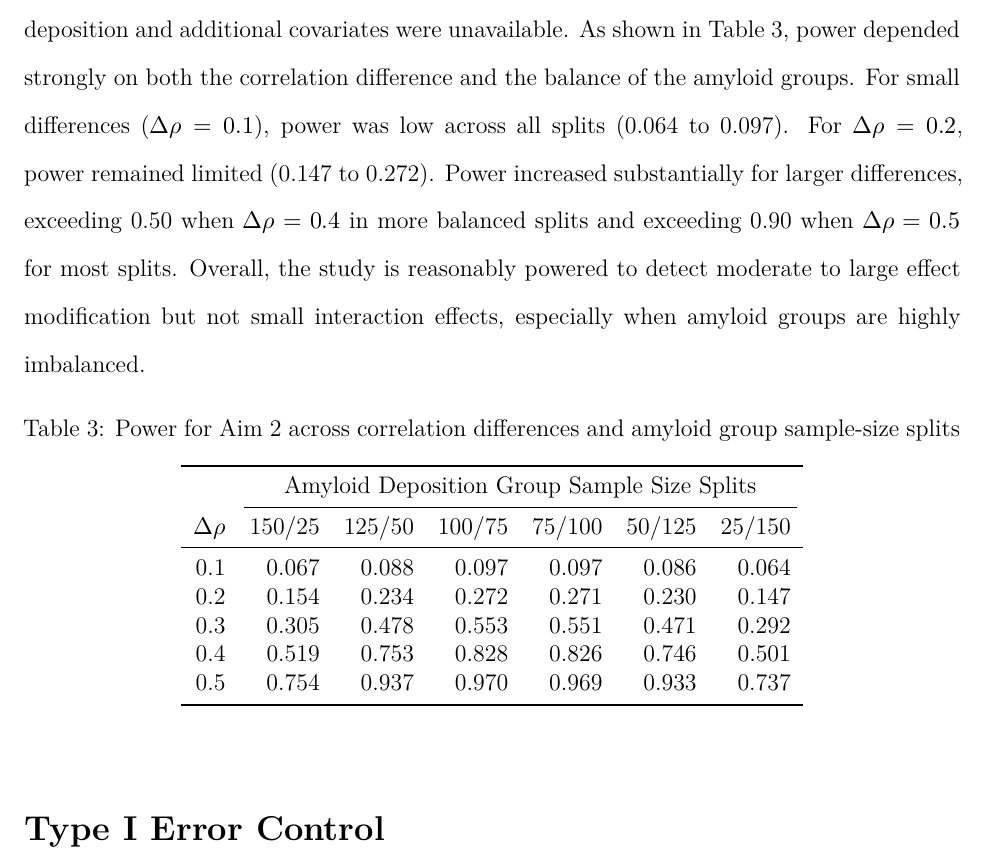
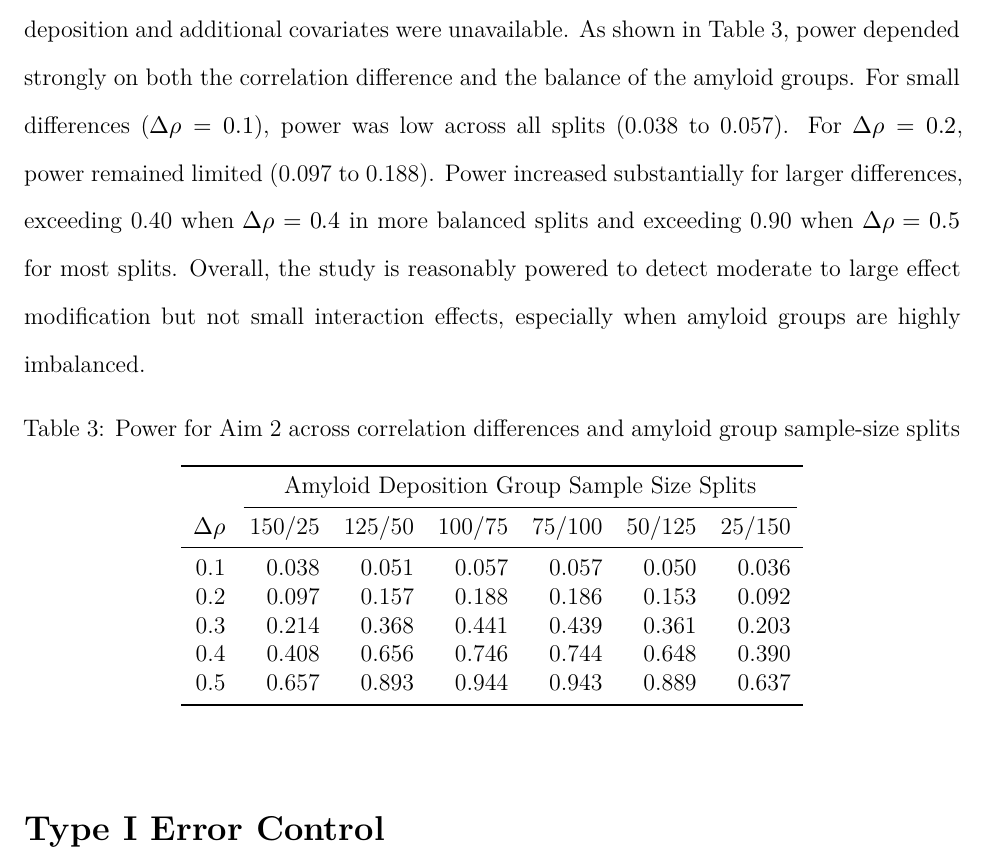
Before and after one commit to eromo96/BIOS6624, an R Markdown document (Project 2/Reports/AnalysisPlan.Rmd): part of page 4 of 6, cut so that both start at the same text. The pictures show the output file Project 2/Reports/AnalysisPlan.pdf that the author committed with the source.

Commit message:
Just made one final edit to my code. Nothing major

````diff
--- a/Project 2/Reports/AnalysisPlan.Rmd
+++ b/Project 2/Reports/AnalysisPlan.Rmd
@@ -97,7 +97,7 @@ kable(aim1_corr_grid, digits = 2, booktabs = TRUE, format = "latex", escape = FA
 For Aim 2, we will evaluate whether peripheral inflammation modifies the association between amyloid burden and one-year change in cognition and cortical thickness. We hypothesize that individuals with both elevated inflammatory markers and high amyloid burden will experience the greatest declines over one year. For each inflammatory marker, adjusted linear regression models will include the marker, amyloid deposition, their interaction, baseline outcome value, age, sex, and other selected covariates. The primary test will be the marker-by-amyloid interaction coefficient at $\alpha=0.025$. If collinearity among inflammatory markers is acceptable, models including all markers and their interaction terms will also be considered, with inference based on a joint F-test of the interaction block.
 
 ## Power
-For Aim 2, power was estimated using \textit{powertools::corr.2samp()} to detect differences in the marker-outcome correlation across dichotomized amyloid groups. This provided a simplified approximation to the planned interaction analysis because preliminary data on amyloid deposition and additional covariates were unavailable. As shown in Table 3, power depended strongly on both the correlation difference and the balance of the amyloid groups. For small differences ($\Delta \rho=0.1$), power was low across all splits (0.064 to 0.097). For $\Delta \rho = 0.2$, power remained limited (0.147 to 0.272). Power increased substantially for larger differences, exceeding 0.50 when $\Delta \rho = 0.4$ in more balanced splits and exceeding 0.90 when $\Delta \rho=0.5$ for most splits. Overall, the study is reasonably powered to detect moderate to large effect modification but not small interaction effects, especially when amyloid groups are highly imbalanced.
+For Aim 2, power was estimated using \textit{powertools::corr.2samp()} to detect differences in the marker-outcome correlation across dichotomized amyloid groups. This provided a simplified approximation to the planned interaction analysis because preliminary data on amyloid deposition and additional covariates were unavailable. As shown in Table 3, power depended strongly on both the correlation difference and the balance of the amyloid groups. For small differences ($\Delta \rho=0.1$), power was low across all splits (0.038 to 0.057). For $\Delta \rho = 0.2$, power remained limited (0.097 to 0.188). Power increased substantially for larger differences, exceeding 0.40 when $\Delta \rho = 0.4$ in more balanced splits and exceeding 0.90 when $\Delta \rho=0.5$ for most splits. Overall, the study is reasonably powered to detect moderate to large effect modification but not small interaction effects, especially when amyloid groups are highly imbalanced.
 
 ```{r, echo=FALSE, cache=FALSE}
 ####Aim 2 power calculation
@@ -145,7 +145,7 @@ aim2_power_final <- tribble(
           n.ratio = n.ratio,
           rho1 = rho1,
           rho2 = rho2,
-          alpha = 0.05,
+          alpha = 0.025,
           sides = 2
         )
       }
````
Also changed, not shown: Project 2/Code/Power-SS.R (+1 -1 lines), Project 2/Reports/AnalysisPlan.pdf, 3 other files.
